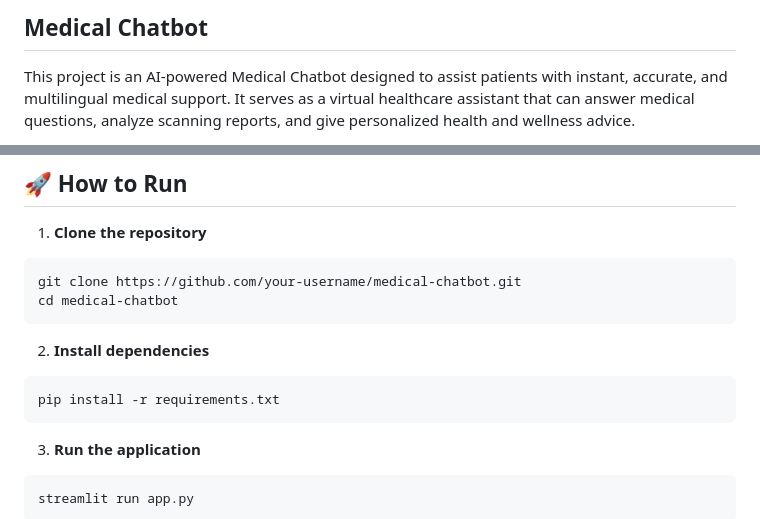
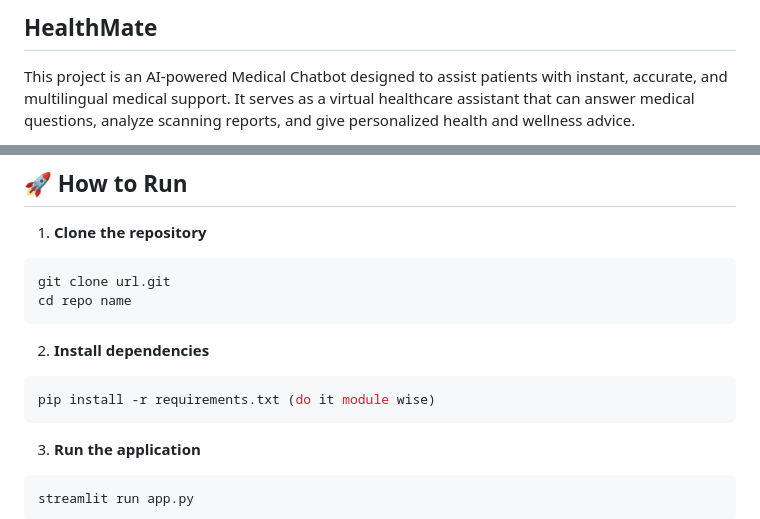
Before and after one commit to sushr05/HealthMate, a Markdown page: README.md, 2 parts joined by grey strips. Rendered like a GitHub page.

`````diff
--- a/README.md
+++ b/README.md
@@ -1,4 +1,4 @@
-## Medical Chatbot
+## HealthMate
 This project is an AI-powered Medical Chatbot designed to assist patients with instant, accurate, and multilingual medical support. It serves as a virtual healthcare assistant that can answer medical questions, analyze scanning reports, and give personalized health and wellness advice.
 
 Built for patients, elderly individuals, and people with limited access to immediate medical consultation, this chatbot also supports visually impaired users through voice-based interaction. It can simplify complex health information and promote better health awareness, anytime and anywhere.
@@ -19,14 +19,14 @@ Built for patients, elderly individuals, and people with limited access to immed
 
 1. **Clone the repository**
 ```bash
-git clone https://github.com/your-username/medical-chatbot.git
-cd medical-chatbot
+git clone url.git
+cd repo name
 ````
 
 2. **Install dependencies**
 
 ```bash
-pip install -r requirements.txt
+pip install -r requirements.txt (do it module wise)
 ```
 
 3. **Run the application**
`````
